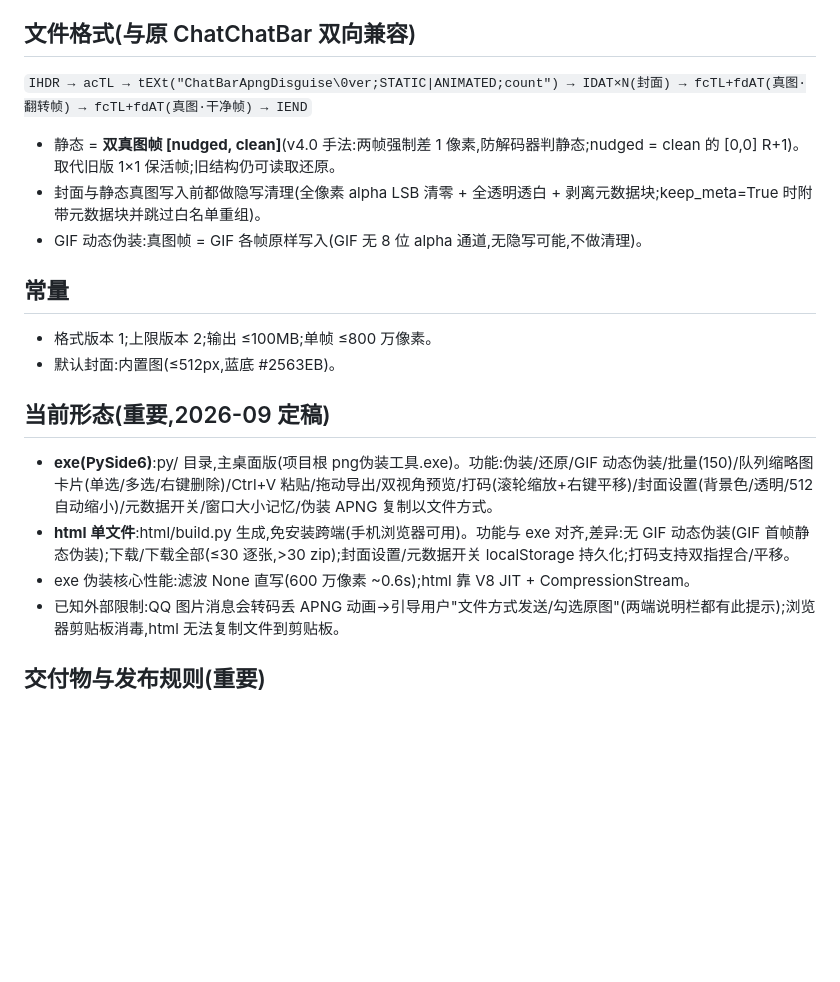
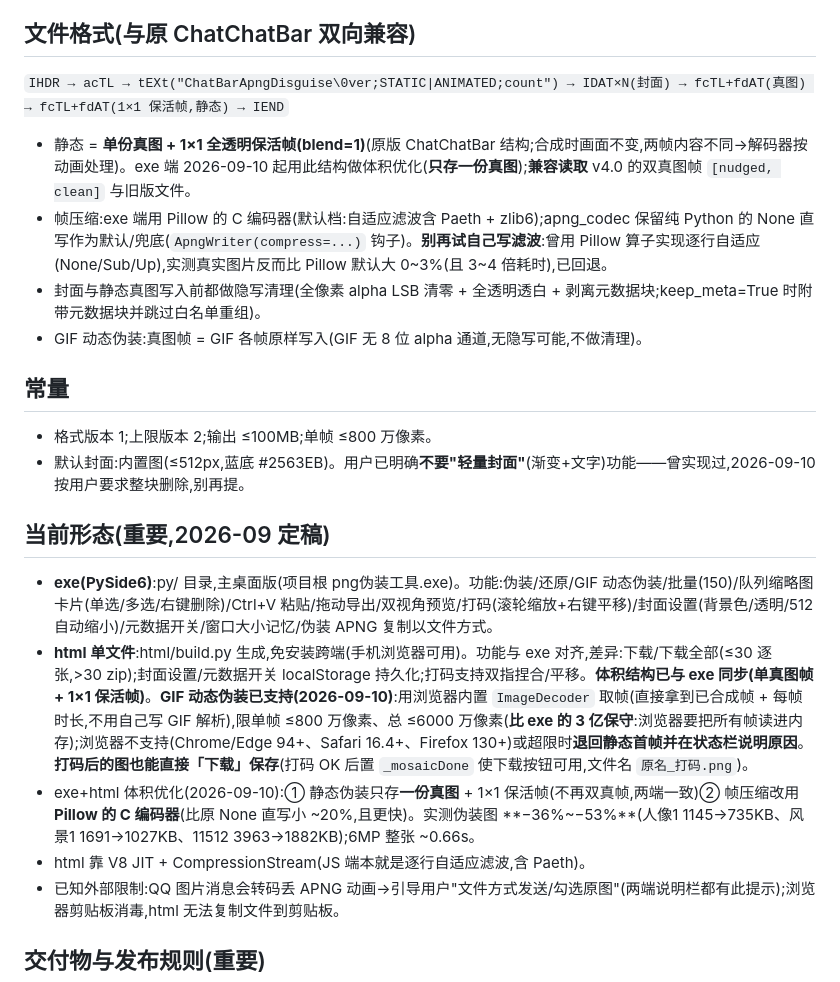
Before and after one commit to duxingz/png-disguise-tool, a Markdown page: AGENTS.md, the part around the change. GitHub-like rendering; blank space fills up the shorter version.

Commit message:
docs:规格更新(体积优化/GIF 取帧方案与上限/打码图下载/轻量封面已否决)

```diff
--- a/AGENTS.md
+++ b/AGENTS.md
@@ -16,19 +16,21 @@
 - 旧 Kotlin 模块(core/desktop/android)已彻底删除(2026-09-08)。
 
 ## 文件格式(与原 ChatChatBar 双向兼容)
-`IHDR → acTL → tEXt("ChatBarApngDisguise\0ver;STATIC|ANIMATED;count") → IDAT×N(封面) → fcTL+fdAT(真图·翻转帧) → fcTL+fdAT(真图·干净帧) → IEND`
-- 静态 = **双真图帧 [nudged, clean]**(v4.0 手法:两帧强制差 1 像素,防解码器判静态;nudged = clean 的 [0,0] R+1)。取代旧版 1×1 保活帧;旧结构仍可读取还原。
+`IHDR → acTL → tEXt("ChatBarApngDisguise\0ver;STATIC|ANIMATED;count") → IDAT×N(封面) → fcTL+fdAT(真图) → fcTL+fdAT(1×1 保活帧,静态) → IEND`
+- 静态 = **单份真图 + 1×1 全透明保活帧(blend=1)**(原版 ChatChatBar 结构;合成时画面不变,两帧内容不同→解码器按动画处理)。exe 端 2026-09-10 起用此结构做体积优化(**只存一份真图**);**兼容读取** v4.0 的双真图帧 `[nudged, clean]` 与旧版文件。
+- 帧压缩:exe 端用 Pillow 的 C 编码器(默认档:自适应滤波含 Paeth + zlib6);apng_codec 保留纯 Python 的 None 直写作为默认/兜底(`ApngWriter(compress=...)` 钩子)。**别再试自己写滤波**:曾用 Pillow 算子实现逐行自适应(None/Sub/Up),实测真实图片反而比 Pillow 默认大 0~3%(且 3~4 倍耗时),已回退。
 - 封面与静态真图写入前都做隐写清理(全像素 alpha LSB 清零 + 全透明透白 + 剥离元数据块;keep_meta=True 时附带元数据块并跳过白名单重组)。
 - GIF 动态伪装:真图帧 = GIF 各帧原样写入(GIF 无 8 位 alpha 通道,无隐写可能,不做清理)。
 
 ## 常量
 - 格式版本 1;上限版本 2;输出 ≤100MB;单帧 ≤800 万像素。
-- 默认封面:内置图(≤512px,蓝底 #2563EB)。
+- 默认封面:内置图(≤512px,蓝底 #2563EB)。用户已明确**不要"轻量封面"**(渐变+文字)功能——曾实现过,2026-09-10 按用户要求整块删除,别再提。
 
 ## 当前形态(重要,2026-09 定稿)
 - **exe(PySide6)**:py/ 目录,主桌面版(项目根 png伪装工具.exe)。功能:伪装/还原/GIF 动态伪装/批量(150)/队列缩略图卡片(单选/多选/右键删除)/Ctrl+V 粘贴/拖动导出/双视角预览/打码(滚轮缩放+右键平移)/封面设置(背景色/透明/512 自动缩小)/元数据开关/窗口大小记忆/伪装 APNG 复制以文件方式。
-- **html 单文件**:html/build.py 生成,免安装跨端(手机浏览器可用)。功能与 exe 对齐,差异:无 GIF 动态伪装(GIF 首帧静态伪装);下载/下载全部(≤30 逐张,>30 zip);封面设置/元数据开关 localStorage 持久化;打码支持双指捏合/平移。
-- exe 伪装核心性能:滤波 None 直写(600 万像素 ~0.6s);html 靠 V8 JIT + CompressionStream。
+- **html 单文件**:html/build.py 生成,免安装跨端(手机浏览器可用)。功能与 exe 对齐,差异:下载/下载全部(≤30 逐张,>30 zip);封面设置/元数据开关 localStorage 持久化;打码支持双指捏合/平移。**体积结构已与 exe 同步(单真图帧 + 1×1 保活帧)**。**GIF 动态伪装已支持(2026-09-10)**:用浏览器内置 `ImageDecoder` 取帧(直接拿到已合成帧 + 每帧时长,不用自己写 GIF 解析),限单帧 ≤800 万像素、总 ≤6000 万像素(**比 exe 的 3 亿保守**:浏览器要把所有帧读进内存);浏览器不支持(Chrome/Edge 94+、Safari 16.4+、Firefox 130+)或超限时**退回静态首帧并在状态栏说明原因**。**打码后的图也能直接「下载」保存**(打码 OK 后置 `_mosaicDone` 使下载按钮可用,文件名 `原名_打码.png`)。
+- exe+html 体积优化(2026-09-10):① 静态伪装只存**一份真图** + 1×1 保活帧(不再双真帧,两端一致)② 帧压缩改用 **Pillow 的 C 编码器**(比原 None 直写小 ~20%,且更快)。实测伪装图 **−36%~−53%**(人像1 1145→735KB、风景1 1691→1027KB、11512 3963→1882KB);6MP 整张 ~0.66s。
+- html 靠 V8 JIT + CompressionStream(JS 端本就是逐行自适应滤波,含 Paeth)。
 - 已知外部限制:QQ 图片消息会转码丢 APNG 动画→引导用户"文件方式发送/勾选原图"(两端说明栏都有此提示);浏览器剪贴板消毒,html 无法复制文件到剪贴板。
 
 ## 交付物与发布规则(重要)
```
